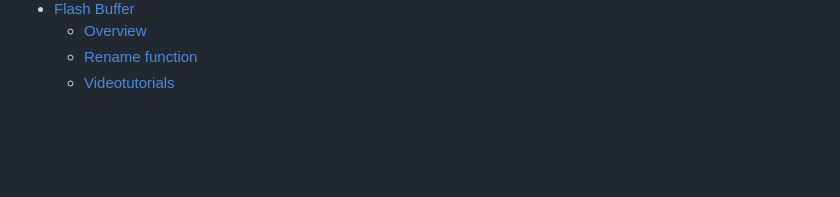
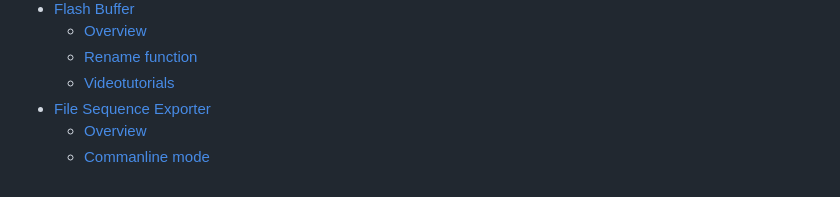
Before and after one commit to MikeUdin/mikeudintools_help, a Markdown page: SUMMARY.md, the part around the change. Drawn GitHub-style; blank space fills up the shorter version.

Commit message:
GitBook: [file-sequence-exporter] 4 pages and 5 assets modified

```diff
--- a/SUMMARY.md
+++ b/SUMMARY.md
@@ -35,3 +35,6 @@
   * [Overview](flash-buffer/overview.md)
   * [Rename function](flash-buffer/rename-function.md)
   * [Videotutorials](flash-buffer/videotutorials.md)
+* [File Sequence Exporter](file-sequence-exporter/README.md)
+  * [Overview](file-sequence-exporter/overview.md)
+  * [Commanline mode](file-sequence-exporter/commanline-mode.md)
```
Also changed, not shown: file-sequence-exporter/README.md (added, +7 -0 lines), file-sequence-exporter/commanline-mode.md (added, +99 -0 lines), file-sequence-exporter/overview.md (added, +10 -0 lines), .gitbook/assets/image (1).png (added), .gitbook/assets/image (2).png (added), .gitbook/assets/image (3).png (added), .gitbook/assets/image.png (added), 1 other file.
